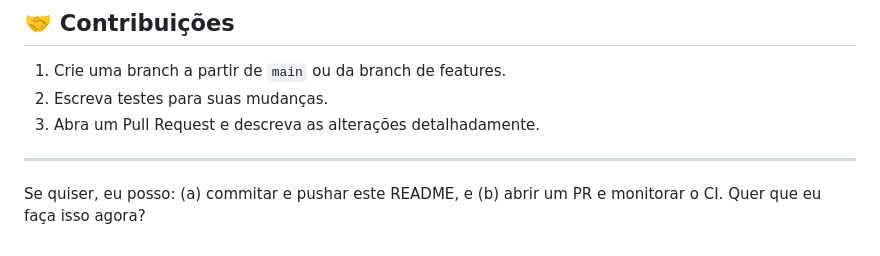
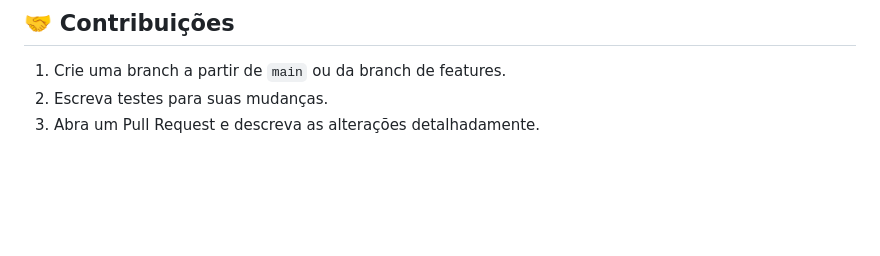
Before and after one commit to HectorStimer/academia, a Markdown page: README.md, the part around the change. GitHub-like rendering; blank space fills up the shorter version.

Commit message:
Clean up README by removing redundant text
Remove unnecessary lines and questions from README.

```diff
--- a/README.md
+++ b/README.md
@@ -131,7 +131,3 @@ python create_plano.py  # insere plano/professor de exemplo
 1. Crie uma branch a partir de `main` ou da branch de features.
 2. Escreva testes para suas mudanças.
 3. Abra um Pull Request e descreva as alterações detalhadamente.
-
----
-
-Se quiser, eu posso: (a) commitar e pushar este README, e (b) abrir um PR e monitorar o CI. Quer que eu faça isso agora?
```
